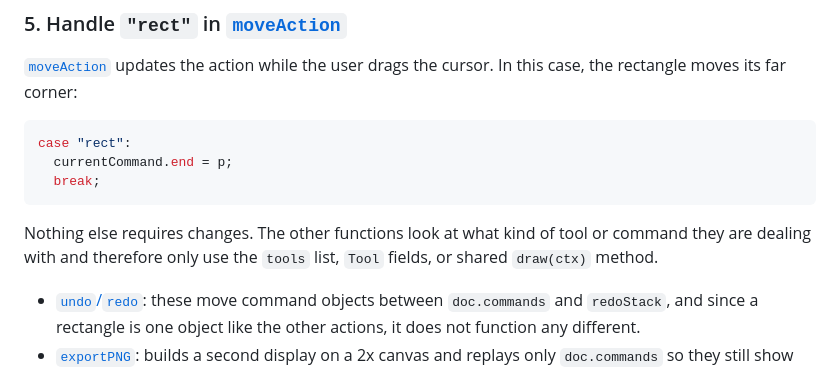
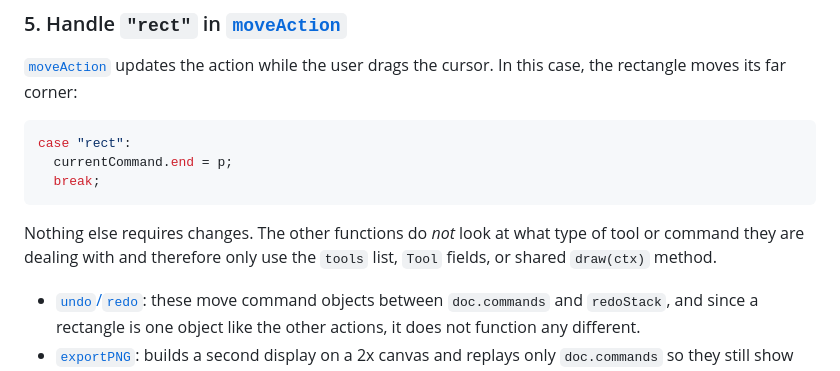
Before and after one commit to CPolitiski/CMPM121-D2, a Markdown page: README.md, the part around one of its changes. Rendered like a GitHub page.

````diff
--- a/README.md
+++ b/README.md
@@ -137,7 +137,7 @@ case "rect":
   break;
 ```
 
-Nothing else requires changes. The other functions look at what kind of tool or command they are dealing with and therefore only use the `tools` list, `Tool` fields, or shared `draw(ctx)` method.
+Nothing else requires changes. The other functions do _not_ look at what type of tool or command they are dealing with and therefore only use the `tools` list, `Tool` fields, or shared `draw(ctx)` method.
 
 - [`undo`/`redo`](https://github.com/CPolitiski/CMPM121-D2/blob/3b87be8505973f3eead2d87122962365dfae840b/src/main.ts#L252-L264): these move command objects between `doc.commands` and `redoStack`, and since a rectangle is one object like the other actions, it does not function any different.
 - [`exportPNG`](https://github.com/CPolitiski/CMPM121-D2/blob/3b87be8505973f3eead2d87122962365dfae840b/src/main.ts#L376-L393): builds a second display on a 2x canvas and replays only `doc.commands` so they still show up in the PNG like how any other action would.
````
Also changed, not shown: other parts of README.md (+1 -1 lines).
